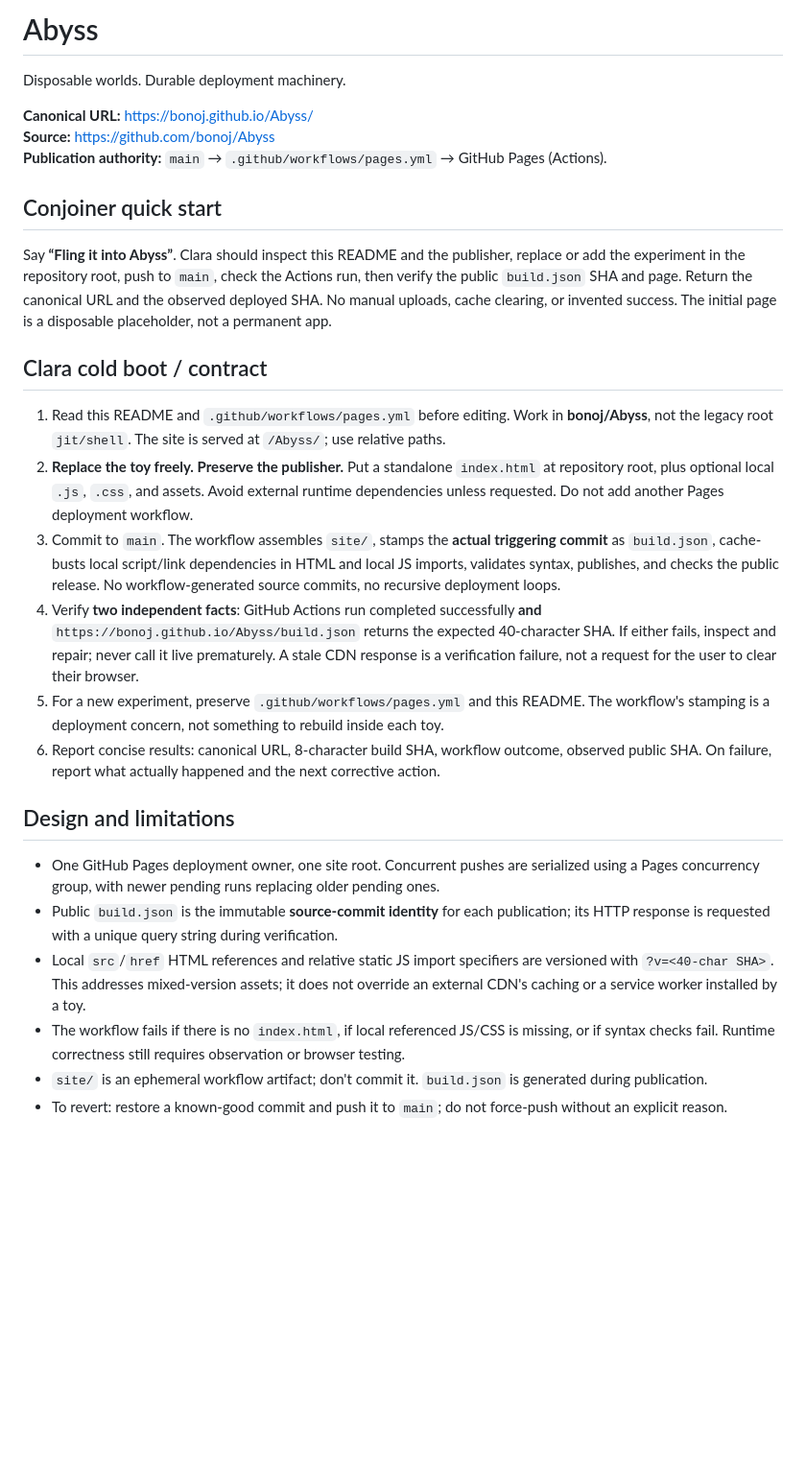
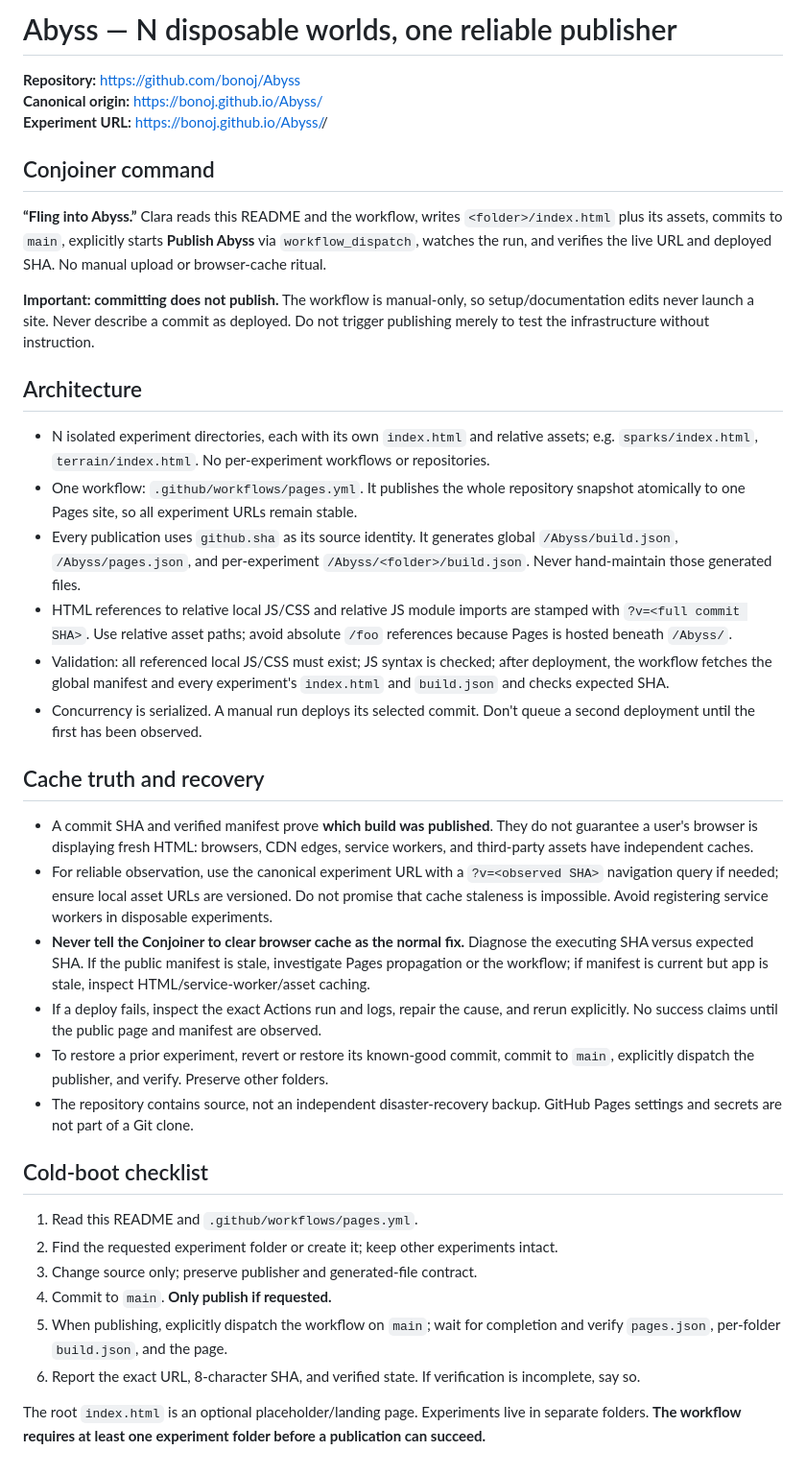
Before and after one commit to bonoj/Abyss, a Markdown page: README.md, the part around the change. Shown at 96% size. Rendered like a GitHub page; blank space fills up the shorter version.

Commit message:
Document manual-only multi-page Abyss deployment and cache contract

```diff
--- a/README.md
+++ b/README.md
@@ -1,29 +1,40 @@
-# Abyss
+# Abyss — N disposable worlds, one reliable publisher
 
-Disposable worlds. Durable deployment machinery.
+**Repository:** https://github.com/bonoj/Abyss
+**Canonical origin:** https://bonoj.github.io/Abyss/
+**Experiment URL:** https://bonoj.github.io/Abyss/<folder>/
 
-**Canonical URL:** https://bonoj.github.io/Abyss/
-**Source:** https://github.com/bonoj/Abyss
-**Publication authority:** `main` → `.github/workflows/pages.yml` → GitHub Pages (Actions).
+## Conjoiner command
 
-## Conjoiner quick start
+**“Fling <experiment> into Abyss.”** Clara reads this README and the workflow, writes `<folder>/index.html` plus its assets, commits to `main`, explicitly starts **Publish Abyss** via `workflow_dispatch`, watches the run, and verifies the live URL and deployed SHA. No manual upload or browser-cache ritual.
 
-Say **“Fling it into Abyss”**. Clara should inspect this README and the publisher, replace or add the experiment in the repository root, push to `main`, check the Actions run, then verify the public `build.json` SHA and page. Return the canonical URL and the observed deployed SHA. No manual uploads, cache clearing, or invented success. The initial page is a disposable placeholder, not a permanent app.
+**Important: committing does not publish.** The workflow is manual-only, so setup/documentation edits never launch a site. Never describe a commit as deployed. Do not trigger publishing merely to test the infrastructure without instruction.
 
-## Clara cold boot / contract
+## Architecture
 
-1. Read this README and `.github/workflows/pages.yml` before editing. Work in **bonoj/Abyss**, not the legacy root `jit/shell`. The site is served at `/Abyss/`; use relative paths.
-2. **Replace the toy freely. Preserve the publisher.** Put a standalone `index.html` at repository root, plus optional local `.js`, `.css`, and assets. Avoid external runtime dependencies unless requested. Do not add another Pages deployment workflow.
-3. Commit to `main`. The workflow assembles `site/`, stamps the **actual triggering commit** as `build.json`, cache-busts local script/link dependencies in HTML and local JS imports, validates syntax, publishes, and checks the public release. No workflow-generated source commits, no recursive deployment loops.
-4. Verify **two independent facts**: GitHub Actions run completed successfully **and** `https://bonoj.github.io/Abyss/build.json` returns the expected 40-character SHA. If either fails, inspect and repair; never call it live prematurely. A stale CDN response is a verification failure, not a request for the user to clear their browser.
-5. For a new experiment, preserve `.github/workflows/pages.yml` and this README. The workflow's stamping is a deployment concern, not something to rebuild inside each toy.
-6. Report concise results: canonical URL, 8-character build SHA, workflow outcome, observed public SHA. On failure, report what actually happened and the next corrective action.
+- N isolated experiment directories, each with its own `index.html` and relative assets; e.g. `sparks/index.html`, `terrain/index.html`. No per-experiment workflows or repositories.
+- One workflow: `.github/workflows/pages.yml`. It publishes the whole repository snapshot atomically to one Pages site, so all experiment URLs remain stable.
+- Every publication uses `github.sha` as its source identity. It generates global `/Abyss/build.json`, `/Abyss/pages.json`, and per-experiment `/Abyss/<folder>/build.json`. Never hand-maintain those generated files.
+- HTML references to relative local JS/CSS and relative JS module imports are stamped with `?v=<full commit SHA>`. Use relative asset paths; avoid absolute `/foo` references because Pages is hosted beneath `/Abyss/`.
+- Validation: all referenced local JS/CSS must exist; JS syntax is checked; after deployment, the workflow fetches the global manifest and every experiment's `index.html` and `build.json` and checks expected SHA.
+- Concurrency is serialized. A manual run deploys its selected commit. Don't queue a second deployment until the first has been observed.
 
-## Design and limitations
+## Cache truth and recovery
 
-- One GitHub Pages deployment owner, one site root. Concurrent pushes are serialized using a Pages concurrency group, with newer pending runs replacing older pending ones.
-- Public `build.json` is the immutable **source-commit identity** for each publication; its HTTP response is requested with a unique query string during verification.
-- Local `src`/`href` HTML references and relative static JS import specifiers are versioned with `?v=<40-char SHA>`. This addresses mixed-version assets; it does not override an external CDN's caching or a service worker installed by a toy.
-- The workflow fails if there is no `index.html`, if local referenced JS/CSS is missing, or if syntax checks fail. Runtime correctness still requires observation or browser testing.
-- `site/` is an ephemeral workflow artifact; don't commit it. `build.json` is generated during publication.
-- To revert: restore a known-good commit and push it to `main`; do not force-push without an explicit reason.
+- A commit SHA and verified manifest prove **which build was published**. They do not guarantee a user's browser is displaying fresh HTML: browsers, CDN edges, service workers, and third-party assets have independent caches.
+- For reliable observation, use the canonical experiment URL with a `?v=<observed SHA>` navigation query if needed; ensure local asset URLs are versioned. Do not promise that cache staleness is impossible. Avoid registering service workers in disposable experiments.
+- **Never tell the Conjoiner to clear browser cache as the normal fix.** Diagnose the executing SHA versus expected SHA. If the public manifest is stale, investigate Pages propagation or the workflow; if manifest is current but app is stale, inspect HTML/service-worker/asset caching.
+- If a deploy fails, inspect the exact Actions run and logs, repair the cause, and rerun explicitly. No success claims until the public page and manifest are observed.
+- To restore a prior experiment, revert or restore its known-good commit, commit to `main`, explicitly dispatch the publisher, and verify. Preserve other folders.
+- The repository contains source, not an independent disaster-recovery backup. GitHub Pages settings and secrets are not part of a Git clone.
+
+## Cold-boot checklist
+
+1. Read this README and `.github/workflows/pages.yml`.
+2. Find the requested experiment folder or create it; keep other experiments intact.
+3. Change source only; preserve publisher and generated-file contract.
+4. Commit to `main`. **Only publish if requested.**
+5. When publishing, explicitly dispatch the workflow on `main`; wait for completion and verify `pages.json`, per-folder `build.json`, and the page.
+6. Report the exact URL, 8-character SHA, and verified state. If verification is incomplete, say so.
+
+The root `index.html` is an optional placeholder/landing page. Experiments live in separate folders. **The workflow requires at least one experiment folder before a publication can succeed.**
```
